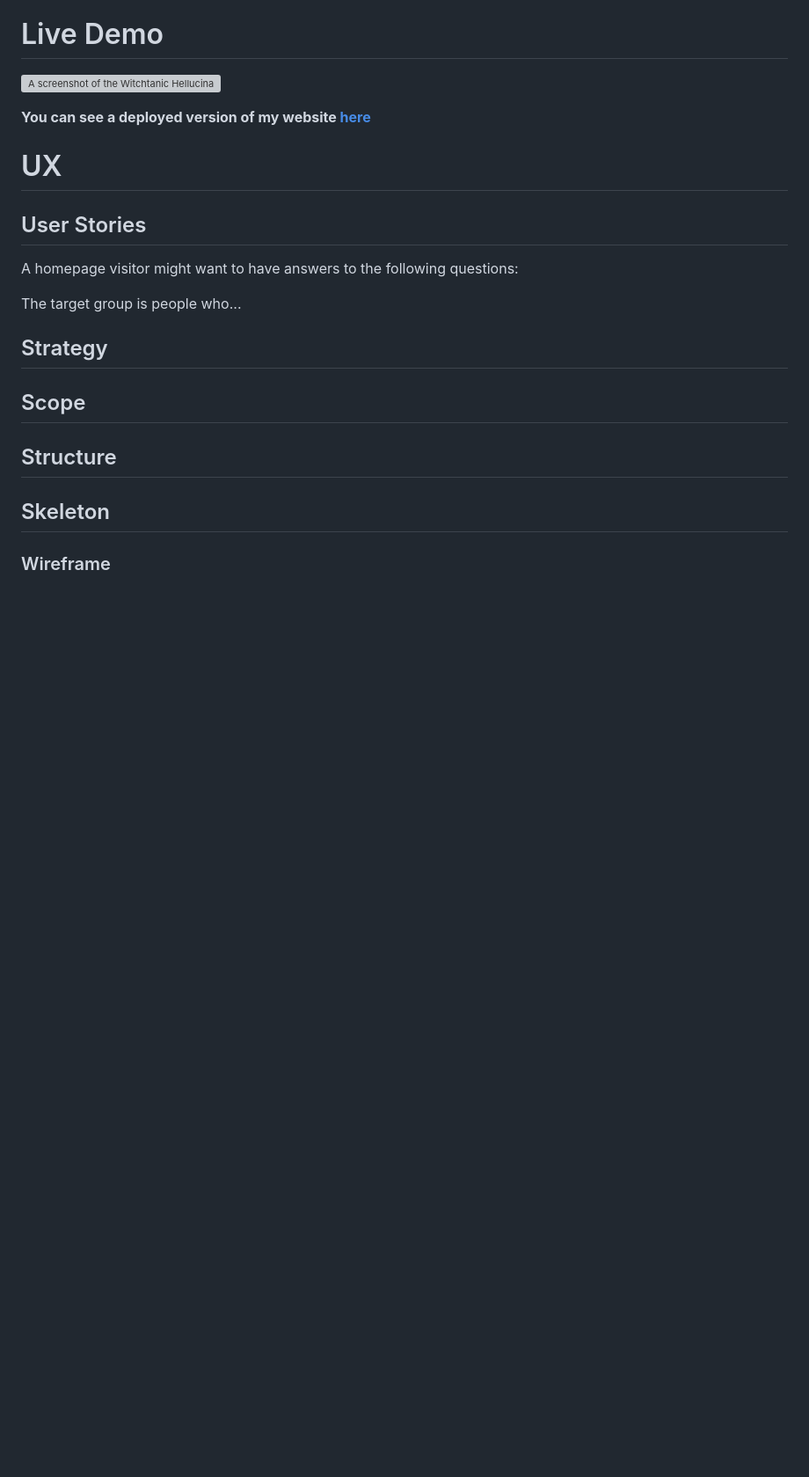
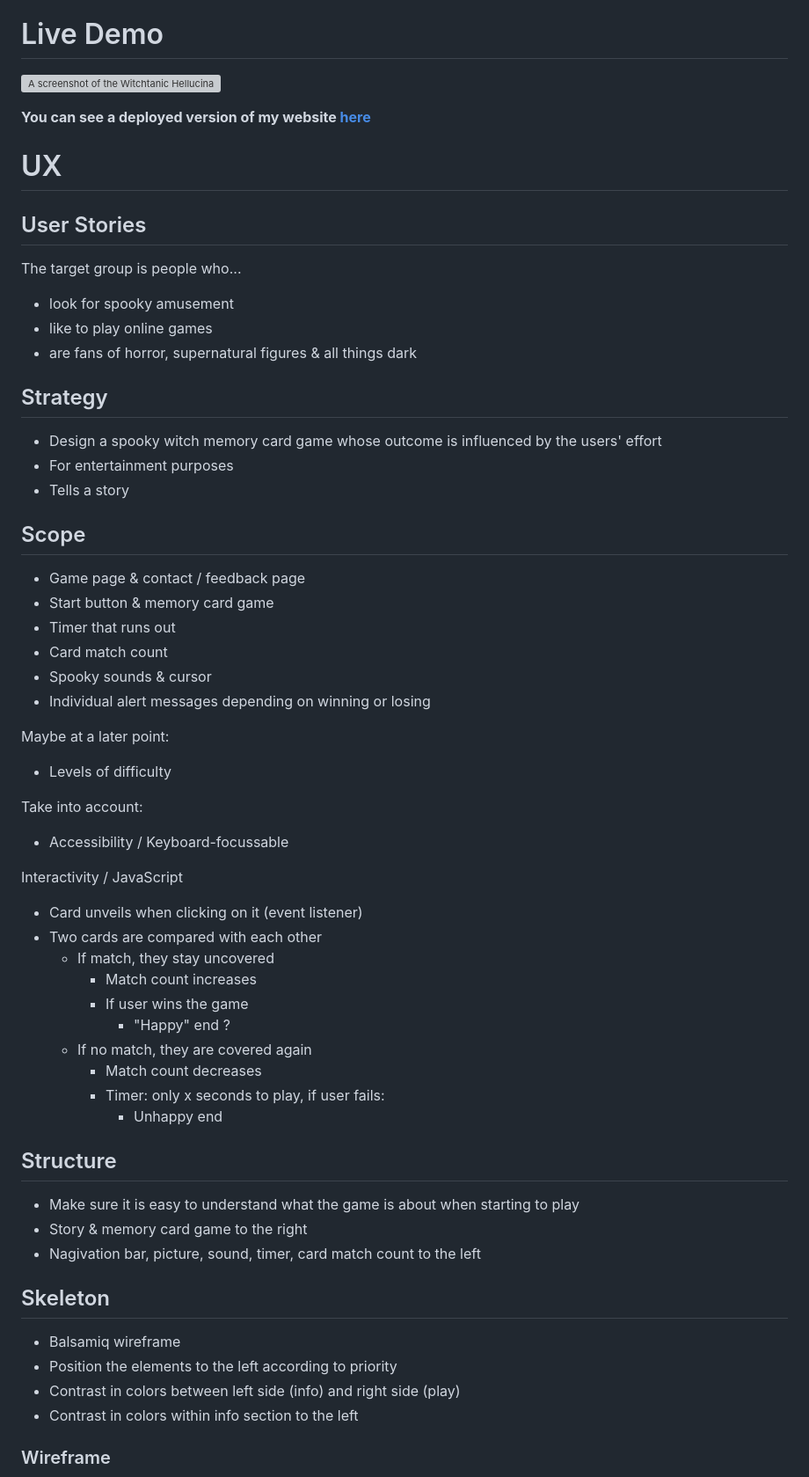
Before and after one commit to Rafaela-Wetzel/witchtanic-hellucinations, a Markdown page: README.md, the part around the change printed below. Shown: that part at 88% size. Drawn GitHub-style; blank space fills up the shorter version; grey boxes are pictures that could not be loaded.

Commit message:
Add first draft of bullet points for 5 planes of UX, define target group, add Balsamiq wireframe

```diff
--- a/README.md
+++ b/README.md
@@ -51,17 +51,56 @@ The second milestone project is about creating an interactive front-end website
 
 ## User Stories
 
-A homepage visitor might want to have answers to the following questions:
-
 The target group is people who...
+- look for spooky amusement
+- like to play online games
+- are fans of horror, supernatural figures & all things dark
 
 ## Strategy
 
+- Design a spooky witch memory card game whose outcome is influenced by the users' effort
+- For entertainment purposes
+- Tells a story
+
 ## Scope
+
+- Game page & contact / feedback page
+- Start button & memory card game
+- Timer that runs out
+- Card match count
+- Spooky sounds & cursor
+- Individual alert messages depending on winning or losing
+
+Maybe at a later point:
+- Levels of difficulty
+
+Take into account:
+- Accessibility / Keyboard-focussable
+
+Interactivity / JavaScript
+- Card unveils when clicking on it (event listener)
+- Two cards are compared with each other
+  - If match, they stay uncovered
+    - Match count increases
+    - If user wins the game
+      - "Happy" end ?
+  - If no match, they are covered again
+    - Match count decreases
+    - Timer: only x seconds to play, if user fails:
+      - Unhappy end
 
 ## Structure
 
+- Make sure it is easy to understand what the game is about when starting to play
+- Story & memory card game to the right
+- Nagivation bar, picture, sound, timer, card match count to the left
+
 ## Skeleton
+
+- Balsamiq wireframe
+- Position the elements to the left according to priority
+- Contrast in colors between left side (info) and right side (play)
+- Contrast in colors within info section to the left
 
 ### Wireframe
 
```
Also changed, not shown: other parts of README.md (+8 -1 lines), assets/readme-assets/Balsamiq Witchtanic Wireframe.png (added).
